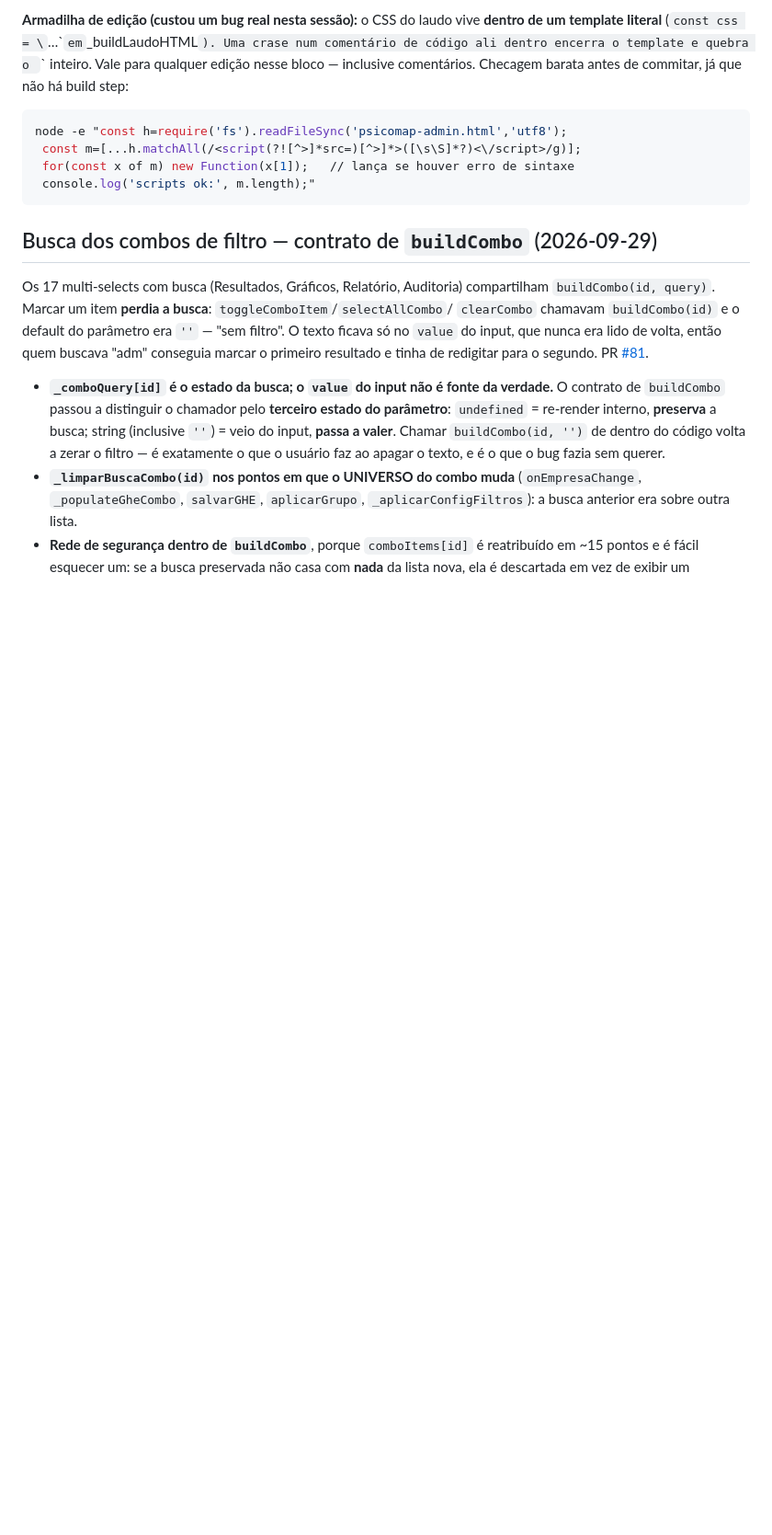
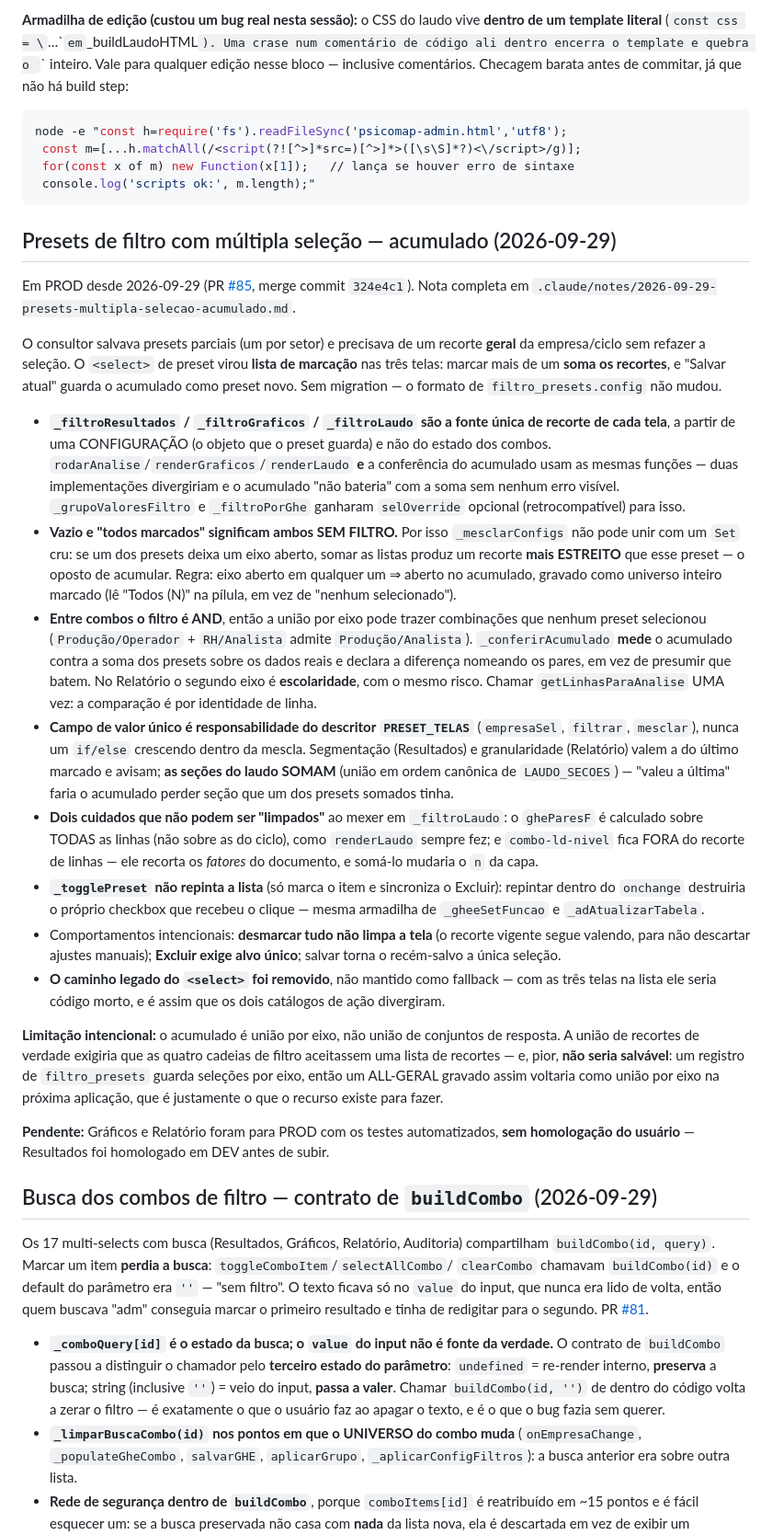
Before and after one commit to elevaitconsultoria/pseg-safesign, a Markdown page: CLAUDE.md, the part around one of its changes. Shown at 92% size. Rendered like a GitHub page; blank space fills up the shorter version.

````diff
--- a/CLAUDE.md
+++ b/CLAUDE.md
@@ -1396,6 +1410,61 @@ node -e "const h=require('fs').readFileSync('psicomap-admin.html','utf8');
  console.log('scripts ok:', m.length);"
 ```
 
+## Presets de filtro com múltipla seleção — acumulado (2026-09-29)
+
+Em PROD desde 2026-09-29 (PR [#85](https://github.com/elevaitconsultoria/pseg-safesign/pull/85),
+merge commit `324e4c1`). Nota completa em
+`.claude/notes/2026-09-29-presets-multipla-selecao-acumulado.md`.
+
+O consultor salvava presets parciais (um por setor) e precisava de um recorte **geral** da
+empresa/ciclo sem refazer a seleção. O `<select>` de preset virou **lista de marcação** nas
+três telas: marcar mais de um **soma os recortes**, e "Salvar atual" guarda o acumulado como
+preset novo. Sem migration — o formato de `filtro_presets.config` não mudou.
+
+- **`_filtroResultados` / `_filtroGraficos` / `_filtroLaudo` são a fonte única de recorte de
+  cada tela**, a partir de uma CONFIGURAÇÃO (o objeto que o preset guarda) e não do estado dos
+  combos. `rodarAnalise`/`renderGraficos`/`renderLaudo` **e** a conferência do acumulado usam
+  as mesmas funções — duas implementações divergiriam e o acumulado "não bateria" com a soma
+  sem nenhum erro visível. `_grupoValoresFiltro` e `_filtroPorGhe` ganharam `selOverride`
+  opcional (retrocompatível) para isso.
+- **Vazio e "todos marcados" significam ambos SEM FILTRO.** Por isso `_mesclarConfigs` não pode
+  unir com um `Set` cru: se um dos presets deixa um eixo aberto, somar as listas produz um
+  recorte **mais ESTREITO** que esse preset — o oposto de acumular. Regra: eixo aberto em
+  qualquer um ⇒ aberto no acumulado, gravado como universo inteiro marcado (lê "Todos (N)" na
+  pílula, em vez de "nenhum selecionado").
+- **Entre combos o filtro é AND**, então a união por eixo pode trazer combinações que nenhum
+  preset selecionou (`Produção/Operador` + `RH/Analista` admite `Produção/Analista`).
+  `_conferirAcumulado` **mede** o acumulado contra a soma dos presets sobre os dados reais e
+  declara a diferença nomeando os pares, em vez de presumir que batem. No Relatório o segundo
+  eixo é **escolaridade**, com o mesmo risco. Chamar `getLinhasParaAnalise` UMA vez: a
+  comparação é por identidade de linha.
+- **Campo de valor único é responsabilidade do descritor `PRESET_TELAS`** (`empresaSel`,
+  `filtrar`, `mesclar`), nunca um `if/else` crescendo dentro da mescla. Segmentação
+  (Resultados) e granularidade (Relatório) valem a do último marcado e avisam; **as seções do
+  laudo SOMAM** (união em ordem canônica de `LAUDO_SECOES`) — "valeu a última" faria o
+  acumulado perder seção que um dos presets somados tinha.
+- **Dois cuidados que não podem ser "limpados"** ao mexer em `_filtroLaudo`: o `gheParesF` é
+  calculado sobre TODAS as linhas (não sobre as do ciclo), como `renderLaudo` sempre fez; e
+  `combo-ld-nivel` fica FORA do recorte de linhas — ele recorta os *fatores* do documento, e
+  somá-lo mudaria o `n` da capa.
+- **`_togglePreset` não repinta a lista** (só marca o item e sincroniza o Excluir): repintar
+  dentro do `onchange` destruiria o próprio checkbox que recebeu o clique — mesma armadilha de
+  `_gheeSetFuncao` e `_adAtualizarTabela`.
+- Comportamentos intencionais: **desmarcar tudo não limpa a tela** (o recorte vigente segue
+  valendo, para não descartar ajustes manuais); **Excluir exige alvo único**; salvar torna o
+  recém-salvo a única seleção.
+- **O caminho legado do `<select>` foi removido**, não mantido como fallback — com as três
+  telas na lista ele seria código morto, e é assim que os dois catálogos de ação divergiram.
+
+**Limitação intencional:** o acumulado é união por eixo, não união de conjuntos de resposta.
+A união de recortes de verdade exigiria que as quatro cadeias de filtro aceitassem uma lista de
+recortes — e, pior, **não seria salvável**: um registro de `filtro_presets` guarda seleções por
+eixo, então um ALL-GERAL gravado assim voltaria como união por eixo na próxima aplicação, que é
+justamente o que o recurso existe para fazer.
+
+**Pendente:** Gráficos e Relatório foram para PROD com os testes automatizados, **sem
+homologação do usuário** — Resultados foi homologado em DEV antes de subir.
+
 ## Busca dos combos de filtro — contrato de `buildCombo` (2026-09-29)
 
 Os 17 multi-selects com busca (Resultados, Gráficos, Relatório, Auditoria) compartilham
````
Also changed, not shown: other parts of CLAUDE.md (+14 -0 lines), .claude/notes/2026-09-29-presets-multipla-selecao-acumulado.md (added, +226 -0 lines).
